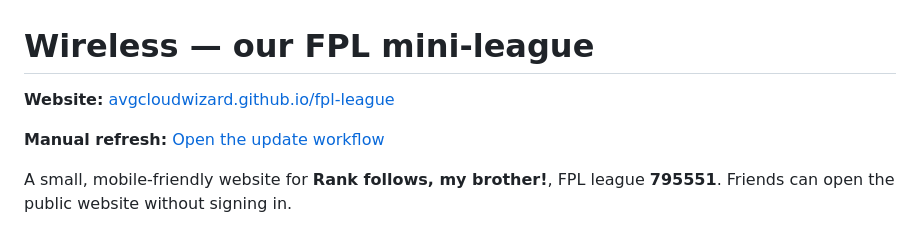
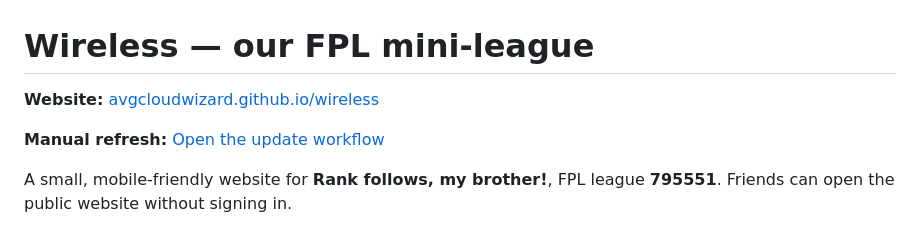
Before and after one commit to avgcloudwizard/fpl-league, a Markdown page: README.md, the part around one of its changes. Rendered like a GitHub page.

Commit message:
Update links for Wireless repository name

```diff
--- a/README.md
+++ b/README.md
@@ -1,4 +1,4 @@
 # Wireless — our FPL mini-league
 
-**Website:** [avgcloudwizard.github.io/fpl-league](https://avgcloudwizard.github.io/fpl-league/)
+**Website:** [avgcloudwizard.github.io/wireless](https://avgcloudwizard.github.io/wireless/)
 
```
Also changed, not shown: other parts of README.md (+1 -1 lines).
